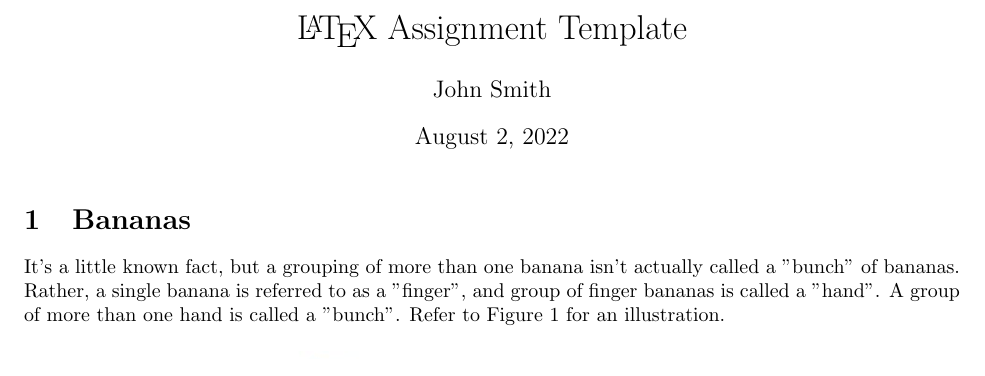
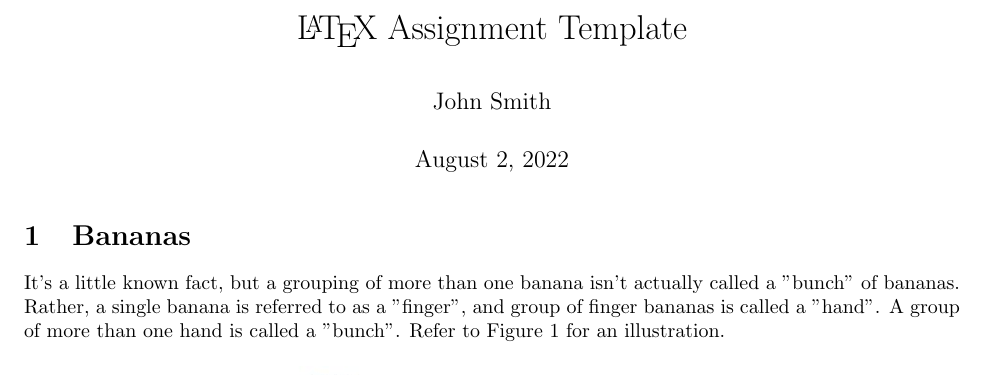
Before and after one commit to histefanhere/latex-assignment-template, a LaTeX document (main.tex, which reads packages.tex): part of the page, cut so that both start at the same text. Compiled offline with pdfLaTeX.

Commit message:
added parskip package

```diff
--- a/packages.tex
+++ b/packages.tex
@@ -18,6 +18,9 @@
 
 % Header
 \usepackage{fancyhdr}
+
+% For nicer paragraph spacing
+\usepackage{parskip}
 
 % TODO notes
 \usepackage{todonotes}
```
